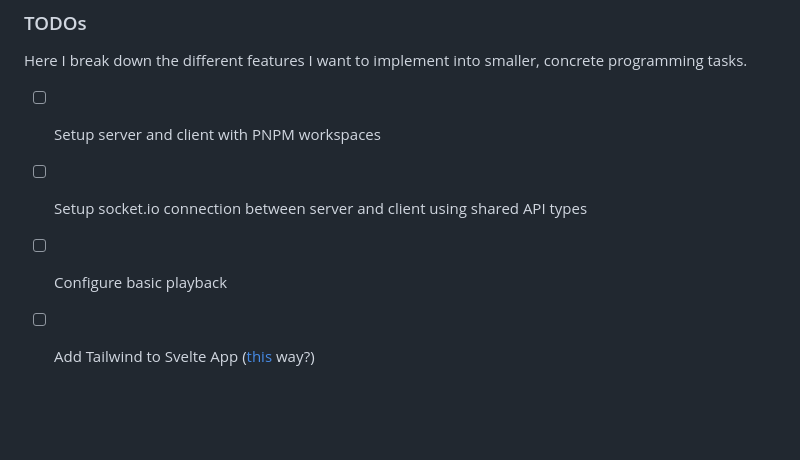
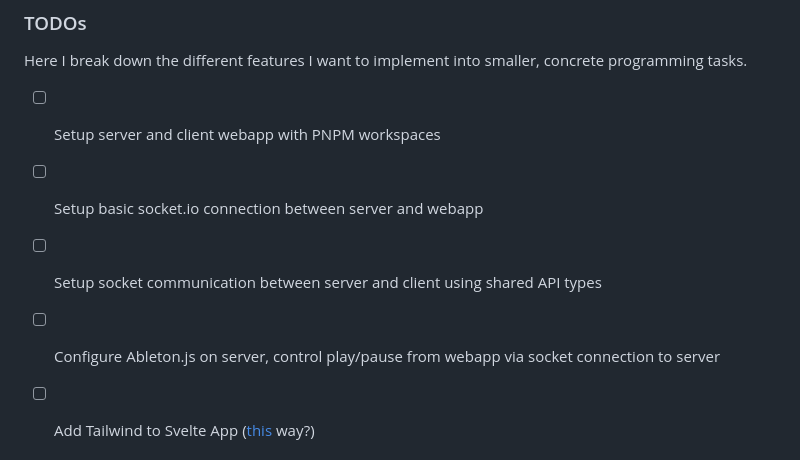
Before and after one commit to Sejmou/live-buddy, a Markdown page: README.md, the part around the change. GitHub-like rendering; blank space fills up the shorter version.

```diff
--- a/README.md
+++ b/README.md
@@ -54,9 +54,10 @@ In my implementation, both the server and client use TypeScript. The server will
 ### TODOs
 Here I break down the different features I want to implement into smaller, concrete programming tasks.
 
-- [ ] Setup server and client with PNPM workspaces
-- [ ] Setup socket.io connection between server and client using shared API types
-- [ ] Configure basic playback
+- [ ] Setup server and client webapp with PNPM workspaces
+- [ ] Setup basic socket.io connection between server and webapp
+- [ ] Setup socket communication between server and client using shared API types
+- [ ] Configure Ableton.js on server, control play/pause from webapp via socket connection to server
 - [ ] Add Tailwind to Svelte App ([this](https://github.com/svelte-add/tailwindcss) way?)
 
 
```
